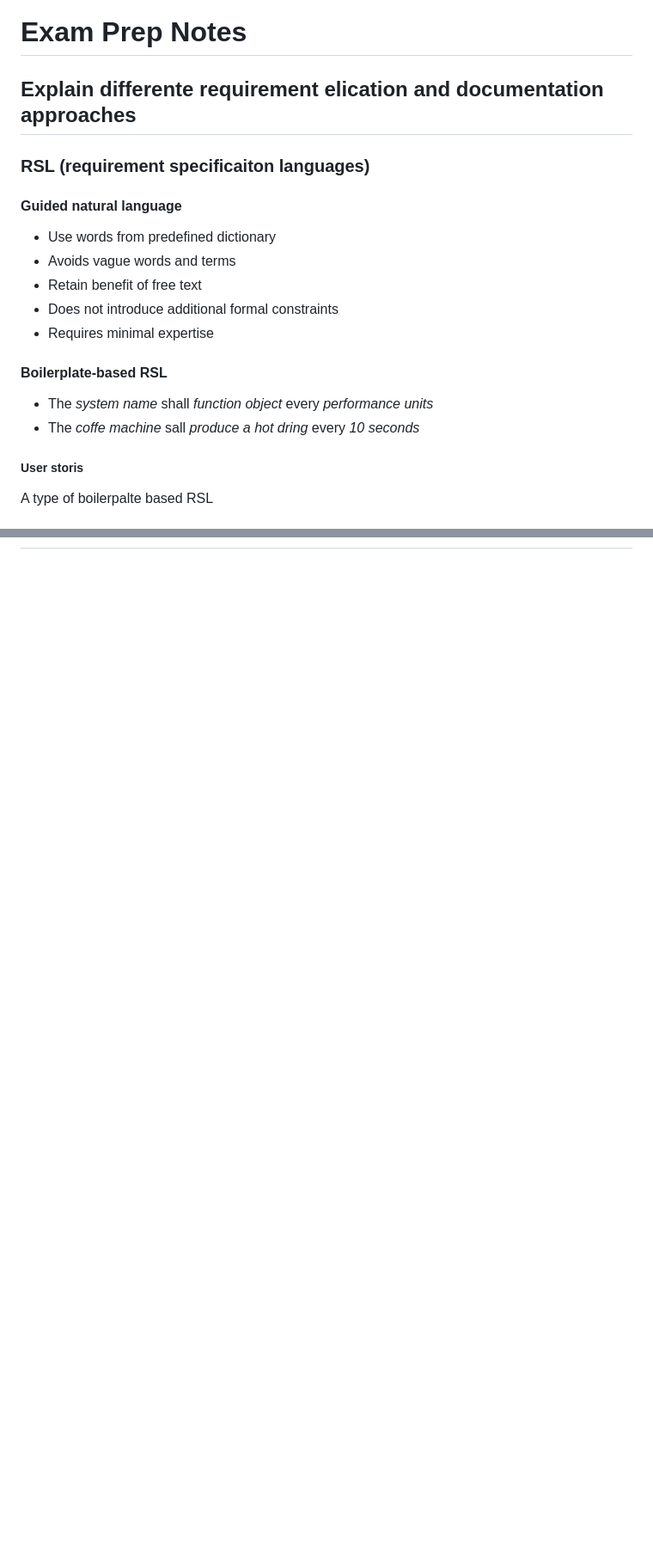
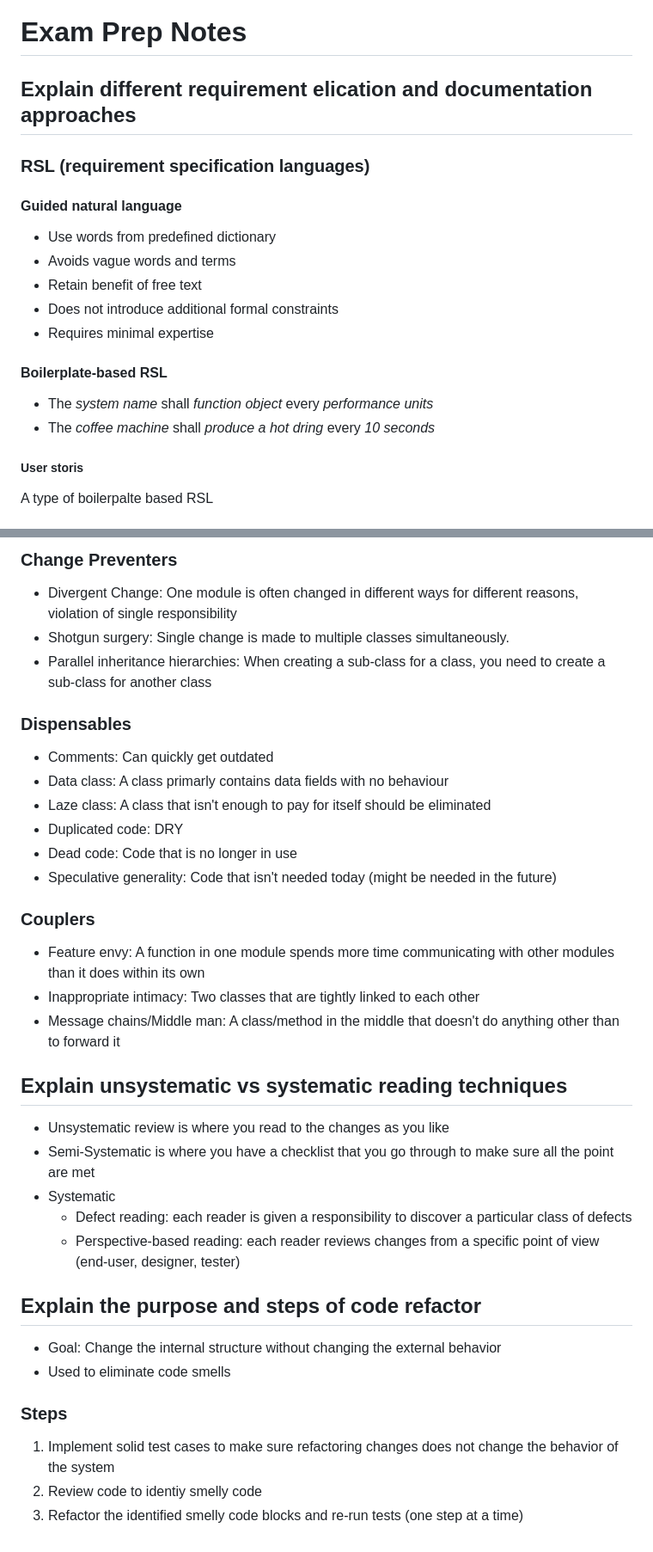
Before and after one commit to jKm00/master-courses, a Markdown page: TDT4242-advanced-software-engineering/exam-prep/notes.md, 2 parts joined by grey strips. Shown: that part at 86% size. Rendered like a GitHub page; blank space fills up the shorter version.

```diff
--- a/TDT4242-advanced-software-engineering/exam-prep/notes.md
+++ b/TDT4242-advanced-software-engineering/exam-prep/notes.md
@@ -5,9 +5,9 @@ author: Joakim
 
 # Exam Prep Notes
 
-## Explain differente requirement elication and documentation approaches
+## Explain different requirement elication and documentation approaches
 
-### RSL (requirement specificaiton languages)
+### RSL (requirement specification languages)
 
 #### Guided natural language
 
@@ -20,7 +20,7 @@ author: Joakim
 #### Boilerplate-based RSL
 
 - The _system name_ shall _function_ _object_ every _performance_ _units_
-- The _coffe machine_ sall _produce_ _a hot dring_ every _10_ _seconds_
+- The _coffee machine_ shall _produce_ _a hot dring_ every _10_ _seconds_
 
 ##### User storis
 
@@ -230,0 +286,39 @@ BankA has a credit limit between \$4_000 to \$40_000.
+### Change Preventers
+
+- Divergent Change: One module is often changed in different ways for different reasons, violation of single responsibility
+- Shotgun surgery: Single change is made to multiple classes simultaneously.
+- Parallel inheritance hierarchies: When creating a sub-class for a class, you need to create a sub-class for another class
+
+### Dispensables
+
+- Comments: Can quickly get outdated
+- Data class: A class primarly contains data fields with no behaviour
+- Laze class: A class that isn't enough to pay for itself should be eliminated
+- Duplicated code: DRY
+- Dead code: Code that is no longer in use
+- Speculative generality: Code that isn't needed today (might be needed in the future)
+
+### Couplers
+
+- Feature envy: A function in one module spends more time communicating with other modules than it does within its own
+- Inappropriate intimacy: Two classes that are tightly linked to each other
+- Message chains/Middle man: A class/method in the middle that doesn't do anything other than to forward it
+
+## Explain unsystematic vs systematic reading techniques
+
+- Unsystematic review is where you read to the changes as you like
+- Semi-Systematic is where you have a checklist that you go through to make sure all the point are met
+- Systematic
+  - Defect reading: each reader is given a responsibility to discover a particular class of defects
+  - Perspective-based reading: each reader reviews changes from a specific point of view (end-user, designer, tester)
+
+## Explain the purpose and steps of code refactor
+
+- Goal: Change the internal structure without changing the external behavior
+- Used to eliminate code smells
+
+### Steps
+
+1. Implement solid test cases to make sure refactoring changes does not change the behavior of the system
+2. Review code to identiy smelly code
+3. Refactor the identified smelly code blocks and re-run tests (one step at a time)
```
Also changed, not shown: other parts of TDT4242-advanced-software-engineering/exam-prep/notes.md (+55 -0 lines).
